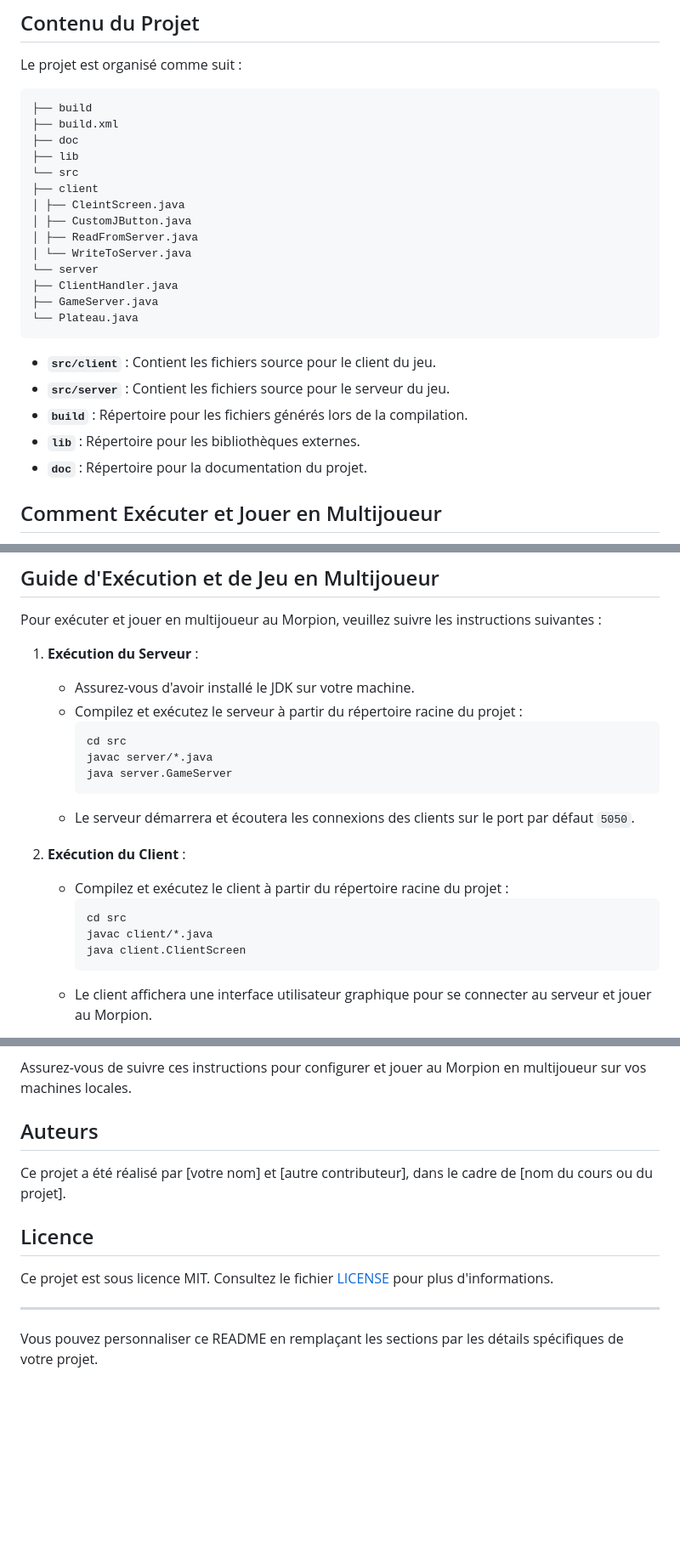
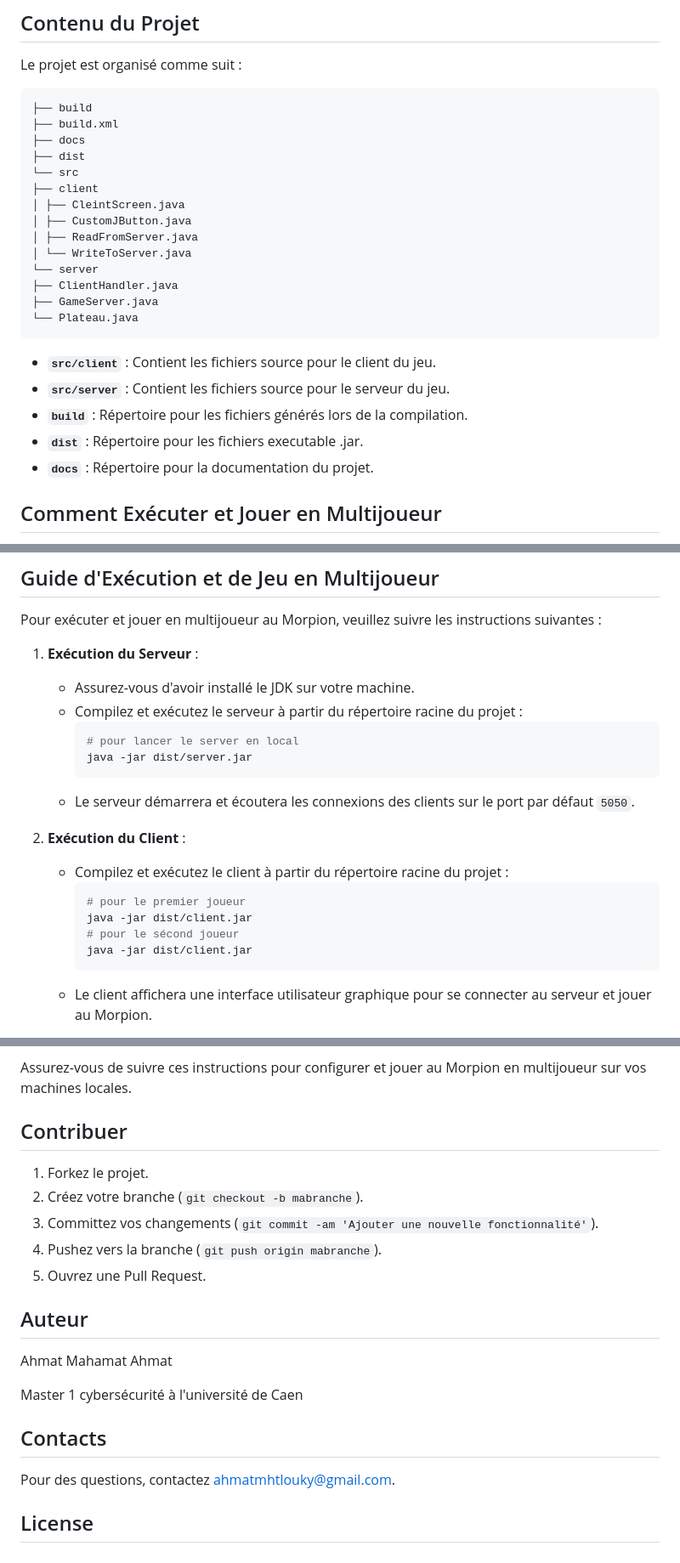
Before and after one commit to Ahmat-2000/TicTacToe-client-server-java, a Markdown page: README.md, 3 parts joined by grey strips. Shown at 85% size. Drawn GitHub-style; blank space fills up the shorter version.

````diff
--- a/README.md
+++ b/README.md
@@ -8,8 +8,8 @@ Le projet est organisé comme suit :
 ```plaintext
 ├── build
 ├── build.xml
-├── doc
-├── lib
+├── docs
+├── dist
 └── src
 ├── client
 │ ├── CleintScreen.java
@@ -24,8 +24,8 @@ Le projet est organisé comme suit :
 - **`src/client`** : Contient les fichiers source pour le client du jeu.
 - **`src/server`** : Contient les fichiers source pour le serveur du jeu.
 - **`build`** : Répertoire pour les fichiers générés lors de la compilation.
-- **`lib`** : Répertoire pour les bibliothèques externes.
-- **`doc`** : Répertoire pour la documentation du projet.
+- **`dist`** : Répertoire pour les fichiers executable .jar.
+- **`docs`** : Répertoire pour la documentation du projet.
 
 ## Comment Exécuter et Jouer en Multijoueur
 
@@ -39,18 +39,18 @@ Pour exécuter et jouer en multijoueur au Morpion, veuillez suivre les instructi
    - Assurez-vous d'avoir installé le JDK sur votre machine.
    - Compilez et exécutez le serveur à partir du répertoire racine du projet :
      ```shell
-     cd src
-     javac server/*.java
-     java server.GameServer
+     # pour lancer le server en local
+     java -jar dist/server.jar
      ```
    - Le serveur démarrera et écoutera les connexions des clients sur le port par défaut `5050`.
 
 2. **Exécution du Client** :
    - Compilez et exécutez le client à partir du répertoire racine du projet :
      ```shell
-     cd src
-     javac client/*.java
-     java client.ClientScreen
+     # pour le premier joueur
+     java -jar dist/client.jar
+     # pour le sécond joueur
+     java -jar dist/client.jar
      ```
    - Le client affichera une interface utilisateur graphique pour se connecter au serveur et jouer au Morpion.
 
@@ -63,13 +63,22 @@ Pour exécuter et jouer en multijoueur au Morpion, veuillez suivre les instructi
 
 Assurez-vous de suivre ces instructions pour configurer et jouer au Morpion en multijoueur sur vos machines locales.
 
-## Auteurs
+## Contribuer
 
-Ce projet a été réalisé par [votre nom] et [autre contributeur], dans le cadre de [nom du cours ou du projet].
+1. Forkez le projet.
+2. Créez votre branche (`git checkout -b mabranche`).
+3. Committez vos changements (`git commit -am 'Ajouter une nouvelle fonctionnalité'`).
+4. Pushez vers la branche (`git push origin mabranche`).
+5. Ouvrez une Pull Request.
 
-## Licence
+## Auteur
 
-Ce projet est sous licence MIT. Consultez le fichier [LICENSE](LICENSE) pour plus d'informations.
+ Ahmat Mahamat Ahmat
 
----
-Vous pouvez personnaliser ce README en remplaçant les sections par les détails spécifiques de votre projet.
+ Master 1 cybersécurité à l'université de Caen
+
+## Contacts
+
+ Pour des questions, contactez [ahmatmhtlouky@gmail.com](mailto:ahmatmhtlouky@gmail.com).
+
+## License
````
